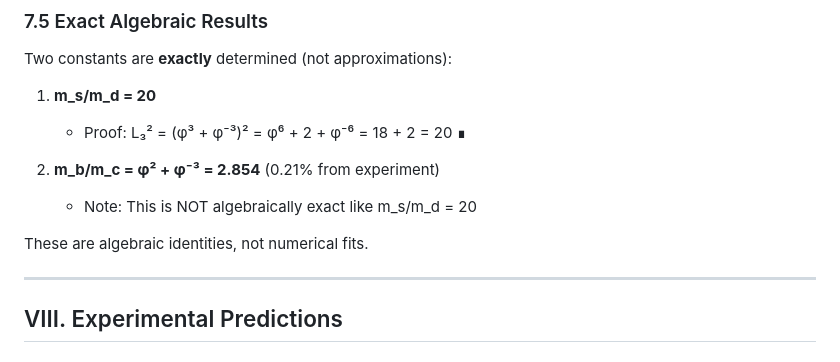
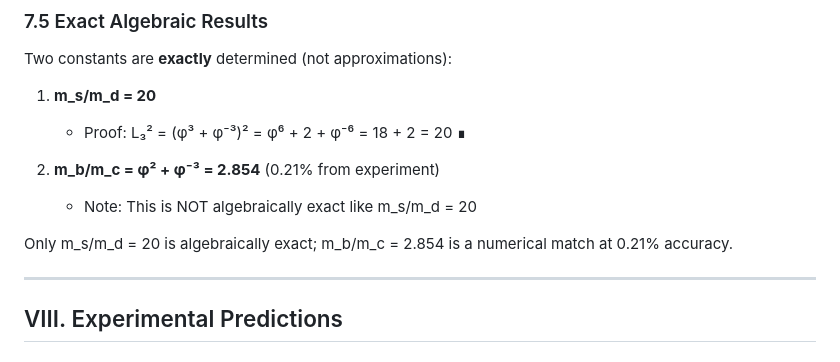
Before and after one commit to grapheneaffiliate/e8-phi-constants, a Markdown page: paper/GSM_v1_Complete.md, the part around the change. GitHub-like rendering.

```diff
--- a/paper/GSM_v1_Complete.md
+++ b/paper/GSM_v1_Complete.md
@@ -478,7 +478,7 @@ Two constants are **exactly** determined (not approximations):
 2. **m_b/m_c = φ² + φ⁻³ = 2.854** (0.21% from experiment)
    - Note: This is NOT algebraically exact like m_s/m_d = 20
 
-These are algebraic identities, not numerical fits.
+Only m_s/m_d = 20 is algebraically exact; m_b/m_c = 2.854 is a numerical match at 0.21% accuracy.
 
 ---
 
```
Also changed, not shown: README.md (+1 -1 lines), appendices/GSM_v1_Appendix_B_Complete_Formalization.md (+3 -3 lines).
